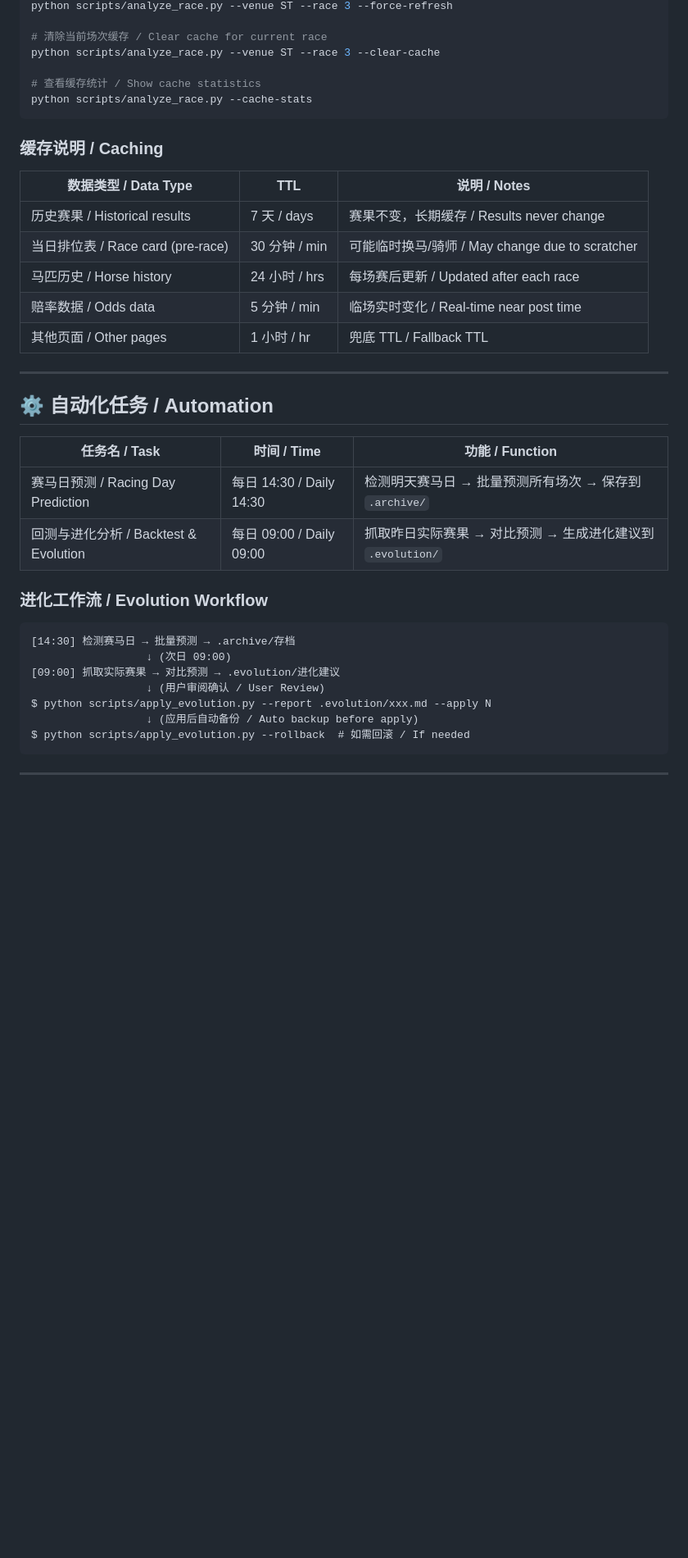
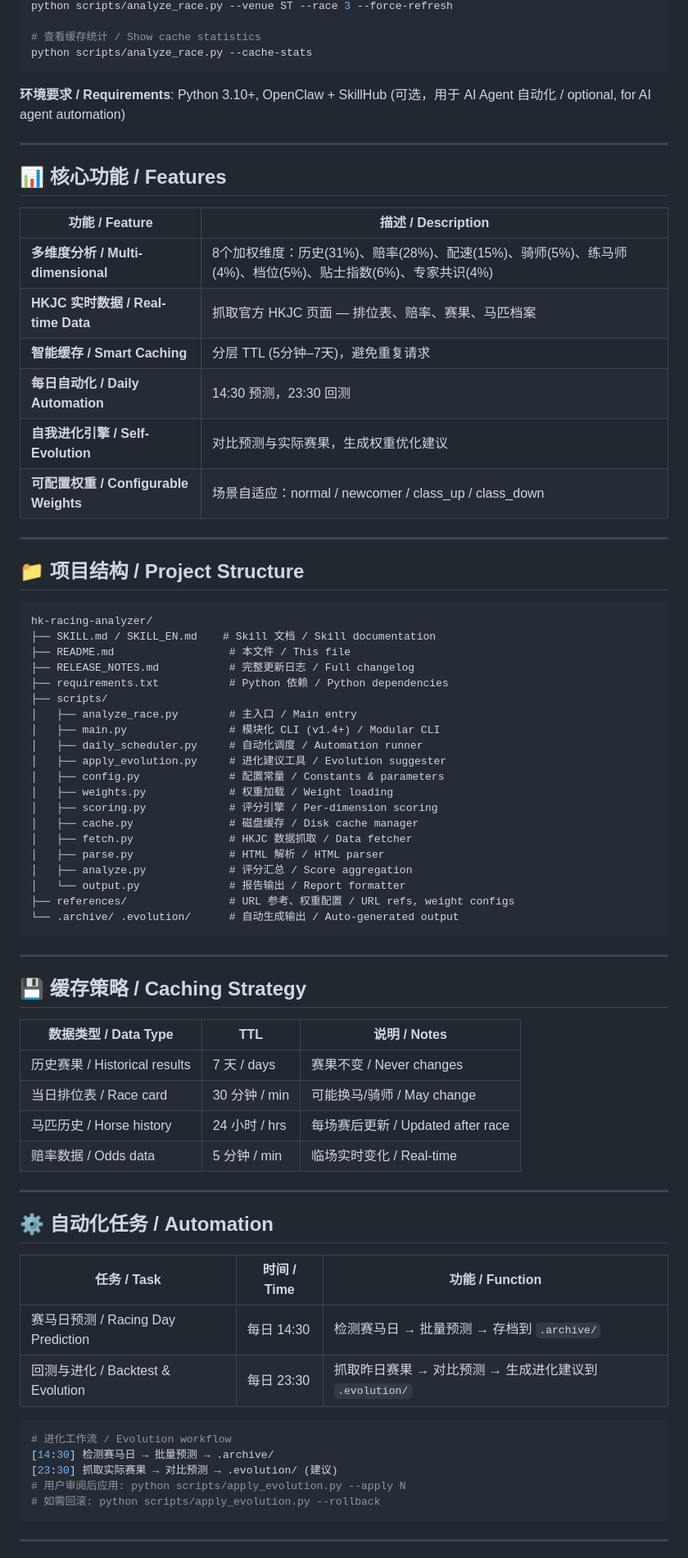
Before and after one commit to kus-wang/hk-racing-analyzer, a Markdown page: README.md, the part around one of its changes. Shown at 82% size. Drawn GitHub-style; blank space fills up the shorter version.

Commit message:
docs: 重构 README.md — 双语精简版 + 简化 Changelog

````diff
--- a/README.md
+++ b/README.md
@@ -73,41 +40,77 @@ python scripts/analyze_race.py --date 2026/03/30 --venue HV --race 5
 python scripts/analyze_race.py --venue ST --race 3 --force-refresh
-
-# 清除当前场次缓存 / Clear cache for current race
-python scripts/analyze_race.py --venue ST --race 3 --clear-cache
 
 # 查看缓存统计 / Show cache statistics
 python scripts/analyze_race.py --cache-stats
 ```
 
-### 缓存说明 / Caching
+**环境要求 / Requirements**: Python 3.10+, OpenClaw + SkillHub (可选，用于 AI Agent 自动化 / optional, for AI agent automation)
+
+---
+
+## 📊 核心功能 / Features
+
+| 功能 / Feature | 描述 / Description |
+|----------------|---------------------|
+| **多维度分析 / Multi-dimensional** | 8个加权维度：历史(31%)、赔率(28%)、配速(15%)、骑师(5%)、练马师(4%)、档位(5%)、贴士指数(6%)、专家共识(4%) |
+| **HKJC 实时数据 / Real-time Data** | 抓取官方 HKJC 页面 — 排位表、赔率、赛果、马匹档案 |
+| **智能缓存 / Smart Caching** | 分层 TTL (5分钟–7天)，避免重复请求 |
+| **每日自动化 / Daily Automation** | 14:30 预测，23:30 回测 |
+| **自我进化引擎 / Self-Evolution** | 对比预测与实际赛果，生成权重优化建议 |
+| **可配置权重 / Configurable Weights** | 场景自适应：normal / newcomer / class_up / class_down |
+
+---
+
+## 📁 项目结构 / Project Structure
+
+```
+hk-racing-analyzer/
+├── SKILL.md / SKILL_EN.md    # Skill 文档 / Skill documentation
+├── README.md                  # 本文件 / This file
+├── RELEASE_NOTES.md           # 完整更新日志 / Full changelog
+├── requirements.txt           # Python 依赖 / Python dependencies
+├── scripts/
+│   ├── analyze_race.py        # 主入口 / Main entry
+│   ├── main.py                # 模块化 CLI (v1.4+) / Modular CLI
+│   ├── daily_scheduler.py     # 自动化调度 / Automation runner
+│   ├── apply_evolution.py     # 进化建议工具 / Evolution suggester
+│   ├── config.py              # 配置常量 / Constants & parameters
+│   ├── weights.py             # 权重加载 / Weight loading
+│   ├── scoring.py             # 评分引擎 / Per-dimension scoring
+│   ├── cache.py               # 磁盘缓存 / Disk cache manager
+│   ├── fetch.py               # HKJC 数据抓取 / Data fetcher
+│   ├── parse.py               # HTML 解析 / HTML parser
+│   ├── analyze.py             # 评分汇总 / Score aggregation
+│   └── output.py              # 报告输出 / Report formatter
+├── references/                # URL 参考、权重配置 / URL refs, weight configs
+└── .archive/ .evolution/      # 自动生成输出 / Auto-generated output
+```
+
+---
+
+## 💾 缓存策略 / Caching Strategy
 
 | 数据类型 / Data Type | TTL | 说明 / Notes |
-|---------------------|-----|--------------|
-| 历史赛果 / Historical results | 7 天 / days | 赛果不变，长期缓存 / Results never change |
-| 当日排位表 / Race card (pre-race) | 30 分钟 / min | 可能临时换马/骑师 / May change due to scratcher |
-| 马匹历史 / Horse history | 24 小时 / hrs | 每场赛后更新 / Updated after each race |
-| 赔率数据 / Odds data | 5 分钟 / min | 临场实时变化 / Real-time near post time |
-| 其他页面 / Other pages | 1 小时 / hr | 兜底 TTL / Fallback TTL |
+|----------------------|-----|--------------|
+| 历史赛果 / Historical results | 7 天 / days | 赛果不变 / Never changes |
+| 当日排位表 / Race card | 30 分钟 / min | 可能换马/骑师 / May change |
+| 马匹历史 / Horse history | 24 小时 / hrs | 每场赛后更新 / Updated after race |
+| 赔率数据 / Odds data | 5 分钟 / min | 临场实时变化 / Real-time |
 
 ---
 
 ## ⚙️ 自动化任务 / Automation
 
-| 任务名 / Task | 时间 / Time | 功能 / Function |
-|--------------|-----------|----------------|
-| 赛马日预测 / Racing Day Prediction | 每日 14:30 / Daily 14:30 | 检测明天赛马日 → 批量预测所有场次 → 保存到 `.archive/` |
-| 回测与进化分析 / Backtest & Evolution | 每日 09:00 / Daily 09:00 | 抓取昨日实际赛果 → 对比预测 → 生成进化建议到 `.evolution/` |
+| 任务 / Task | 时间 / Time | 功能 / Function |
+|-------------|-------------|-----------------|
+| 赛马日预测 / Racing Day Prediction | 每日 14:30 | 检测赛马日 → 批量预测 → 存档到 `.archive/` |
+| 回测与进化 / Backtest & Evolution | 每日 23:30 | 抓取昨日赛果 → 对比预测 → 生成进化建议到 `.evolution/` |
 
-### 进化工作流 / Evolution Workflow
-
-```
-[14:30] 检测赛马日 → 批量预测 → .archive/存档
-                  ↓ (次日 09:00)
-[09:00] 抓取实际赛果 → 对比预测 → .evolution/进化建议
-                  ↓ (用户审阅确认 / User Review)
-$ python scripts/apply_evolution.py --report .evolution/xxx.md --apply N
-                  ↓ (应用后自动备份 / Auto backup before apply)
-$ python scripts/apply_evolution.py --rollback  # 如需回滚 / If needed
+```bash
+# 进化工作流 / Evolution workflow
+[14:30] 检测赛马日 → 批量预测 → .archive/
+[23:30] 抓取实际赛果 → 对比预测 → .evolution/ (建议)
+# 用户审阅后应用: python scripts/apply_evolution.py --apply N
+# 如需回滚: python scripts/apply_evolution.py --rollback
 ```
 
 ---
````
Also changed, not shown: other parts of README.md (+72 -154 lines).
